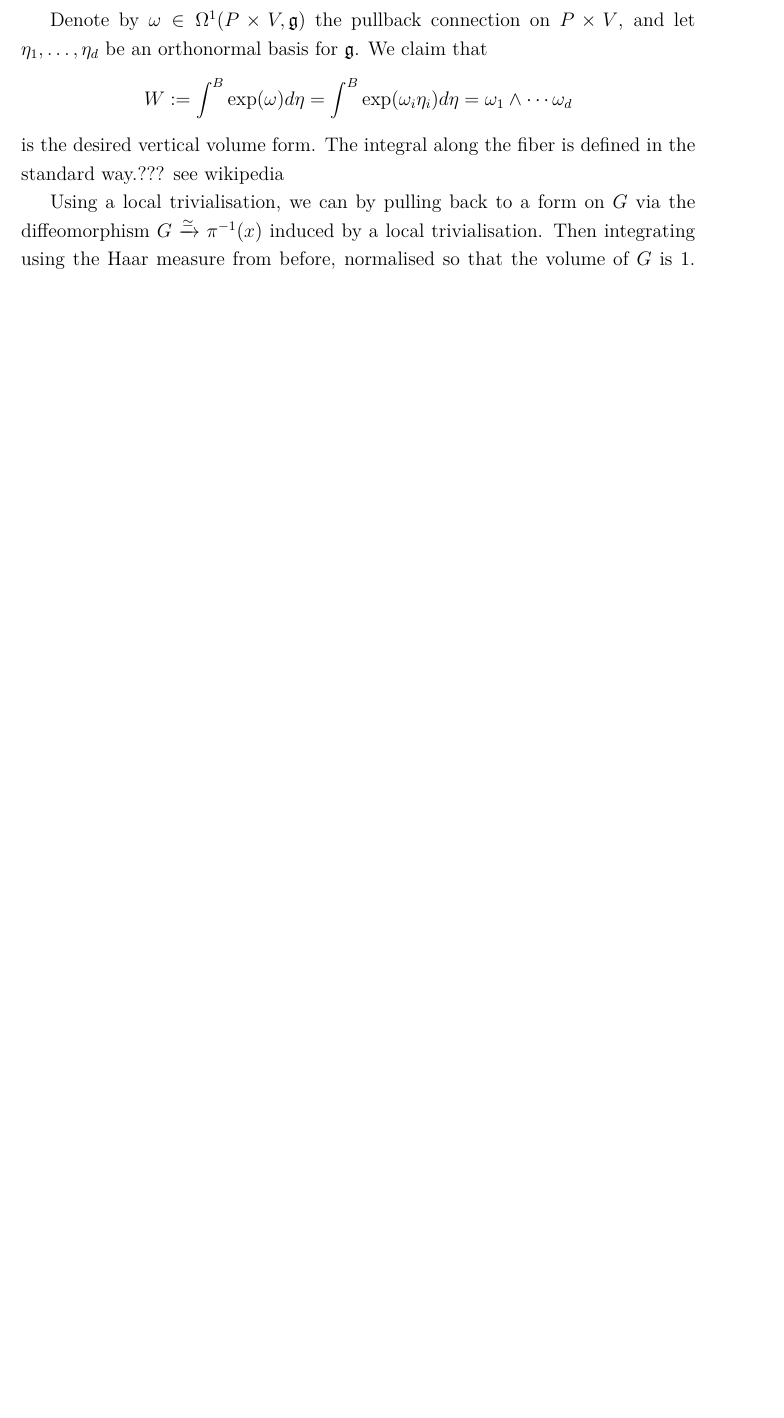
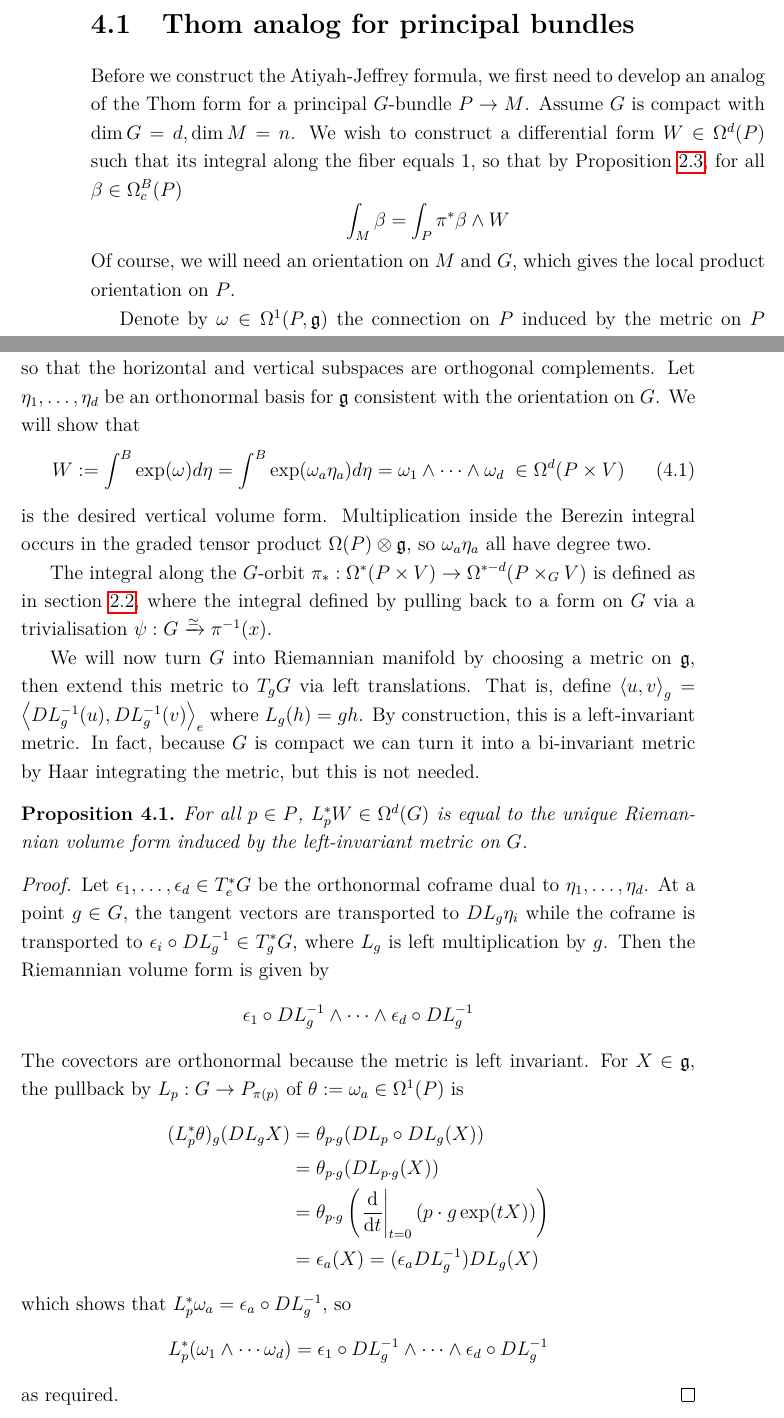
Before and after one commit to boseranit/Honours-Thesis, a LaTeX thesis (thesis.tex, which reads chapter4.tex): part of page 56 of 65 before the commit and two parts of pages 53 and 54 of 67 after it, the two joined at a grey line, cut at the place of the change, the shorter picture padded with empty space. Compiled offline with pdfLaTeX; a LaTeX package or settings file that is missing is left out.

Commit message:
Worked out principal bundle version of Thom form

```diff
--- a/chapter4.tex
+++ b/chapter4.tex
@@ -18,3 +18,75 @@ Conversely,
 the Mathai-Quillen formalism makes it possible to construct a cohomological field
 theory starting from a moduli problem.
 
+\section{Thom analog for principal bundles}
+Before we construct the Atiyah-Jeffrey formula, we first need to develop an
+analog of the Thom form for a principal $G$-bundle $P\to M$. Assume $G$ is
+compact with $\dim G = d, \dim M = n$.
+We wish to construct a differential form  $W\in \Omega^d(P)$
+such that its integral along the fiber equals 1, so that by
+Proposition \ref{prop:projection_formula}, for all $\beta\in \Omega_c^B(P)$
+\[
+\int_M \beta = \int_P \pi^*\beta \wedge W
+\]
+Of course, we will need an orientation on $M$ and $G$, which gives the local
+product orientation on $P$.
+
+Denote by $\omega \in \Omega^1(P,\g)$ the connection on
+$P$ induced by the metric on $P$ so that the horizontal and
+vertical subspaces are orthogonal complements. Let $\eta_1,\ldots,\eta_d$ be an
+orthonormal basis for $\g$ consistent with the orientation on $G$.
+We will show that
+\begin{equation} \label{eq:principal_thom}
+W := \int^B \exp(\omega) d\eta
+= \int^B \exp(\omega_a\eta_a) d\eta = \omega_1 \wedge \cdots \wedge\omega_d
+\;\in \Omega^d(P\times V)
+\end{equation}
+is the desired vertical volume form. Multiplication inside the Berezin
+integral occurs in the graded tensor product $\Omega(P)\otimes \g$,
+so $\omega_a\eta_a$ all have degree two.
+
+The integral along the $G$-orbit
+$\pi_*:\Omega^{*}(P\times V) \to \Omega^{*-d}(P\times_G V)$ is defined as in
+section \ref{section:fiber_integration}, where the integral defined by
+pulling back to a form on $G$ via a trivialisation
+$\psi:G\xrightarrow{\simeq} \pi^{-1}(x)$.
+
+% construct left invariant metric on $G$ first
+We will now turn $G$ into Riemannian manifold by choosing a metric on $\g$, then
+extend this metric to $T_gG$ via left translations. That is, define
+$\gen{u,v}_g = \gen{DL_g^{-1}(u),DL_g^{-1}(v)}_e$ where $L_g(h) = gh$.
+By construction, this is a left-invariant metric. In fact, because $G$ is
+compact we can turn it into a
+bi-invariant metric by Haar integrating the metric, but this is not needed.
+
+\begin{prop}
+	For all $p\in P$,  $L_p^* W \in \Omega^d(G)$ is equal to the unique
+	Riemannian volume form induced by the left-invariant metric on $G$.
+\end{prop}
+\begin{proof}
+	Let $\epsilon_1,\ldots,\epsilon_d\in T^*_eG$ be the orthonormal coframe dual
+	to $\eta_1,\ldots,\eta_d$. At a point $g\in G$, the tangent vectors are
+	transported to  $DL_g \eta_i$ while the coframe is transported to
+	$\epsilon_i\circ DL_{g}^{-1} \in T^*_gG$, where $L_g$ is left multiplication
+	by  $g$. Then the Riemannian volume form is given by
+	\[
+	    \epsilon_1\circ DL_{g}^{-1} \wedge \cdots\wedge \epsilon_d\circ DL_{g}^{-1}
+	\]
+	The covectors are orthonormal because the metric is left invariant.
+	For $X\in \g$, the pullback
+	by $L_p : G \to P_{\pi(p)}$ of $\theta := \omega_a \in \Omega^1(P)$ is
+	\begin{align*}
+		(L_p^*\theta)_g(DL_g X)
+		&= \theta_{p\cdot g}(DL_p \circ DL_g(X)) \\
+		&= \theta_{p\cdot g}(DL_{p\cdot g} (X)) \\
+		&= \theta_{p\cdot g}\paren{\odv{}{t}_{t=0} (p\cdot g \exp(tX))} \\
+		&= \epsilon_a(X)
+		= (\epsilon_a DL_g^{-1})DL_g(X)
+	\end{align*}
+	which shows that $L_p^*\omega_a = \epsilon_a\circ DL_g^{-1}$, so
+	\[
+	L_p^* (\omega_1\wedge \cdots\omega_d)
+	= \epsilon_1\circ DL_{g}^{-1} \wedge \cdots\wedge \epsilon_d\circ DL_{g}^{-1}
+	\]
+	as required.
+\end{proof}
@@ -142,20 +230,6 @@ that the result is the horizontal part of the original element in
 $\Omega(P\times V)$.
 
-Denote by $\omega \in \Omega^1(P\times V,\g)$ the pullback connection on
-$P\times V$, and let $\eta_1,\ldots,\eta_d$ be an orthonormal basis for $\g$. We claim that
-\[
-W := \int^B \exp(\omega) d\eta
-= \int^B \exp(\omega_i\eta_i) d\eta = \omega_1 \wedge \cdots \omega_d
-\]
-is the desired vertical volume form. The integral along the fiber is defined in
-the standard way.??? see wikipedia
-
-Using a local trivialisation, we can
-by pulling back to a form on $G$ via the diffeomorphism
-$G\xrightarrow{\simeq} \pi^{-1}(x)$ induced by a local trivialisation. Then
-integrating using the Haar measure from before,
-normalised so that the volume of $G$ is 1.
-The integral of $W$ is 1 ???
+% TODO prove this as a proposition
 
 \section{Interpretation of Donaldson-Witten theory}
 We can now apply the Atiyah-Jeffrey Thom form to the infinite dimensional
```
Also changed, not shown: chapter4.tex (52 more changed lines).
